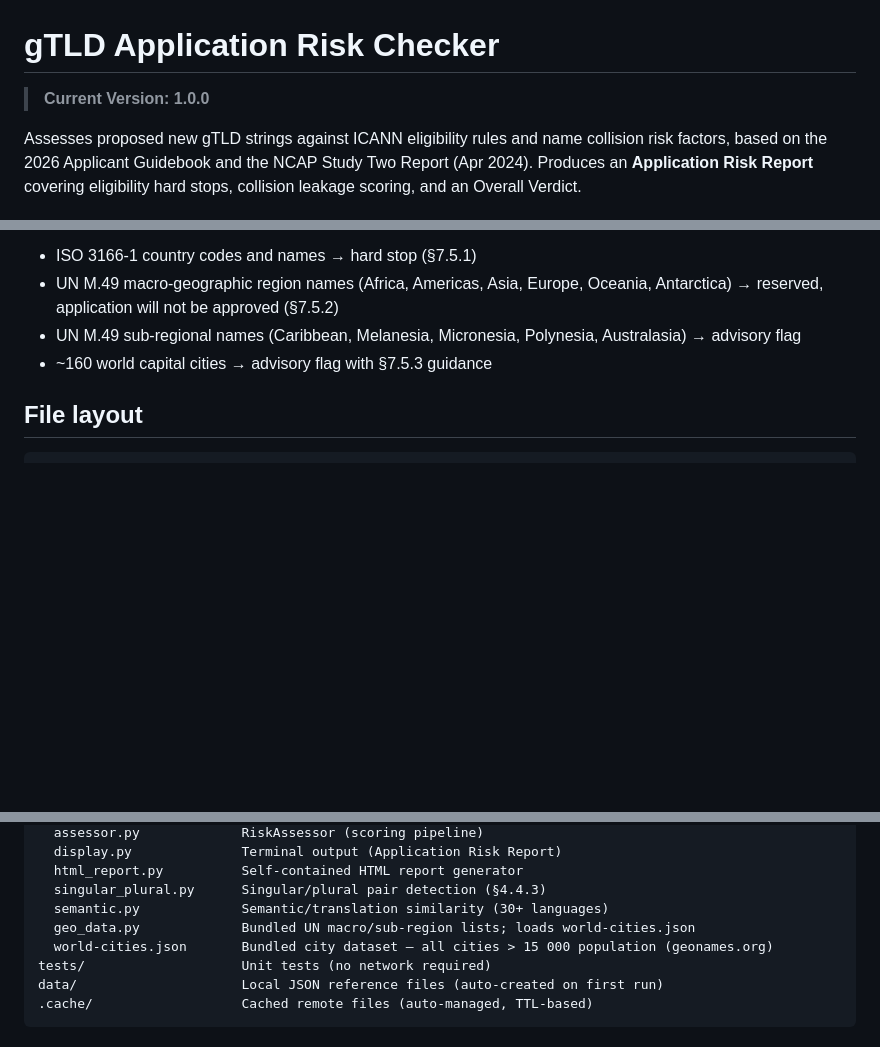
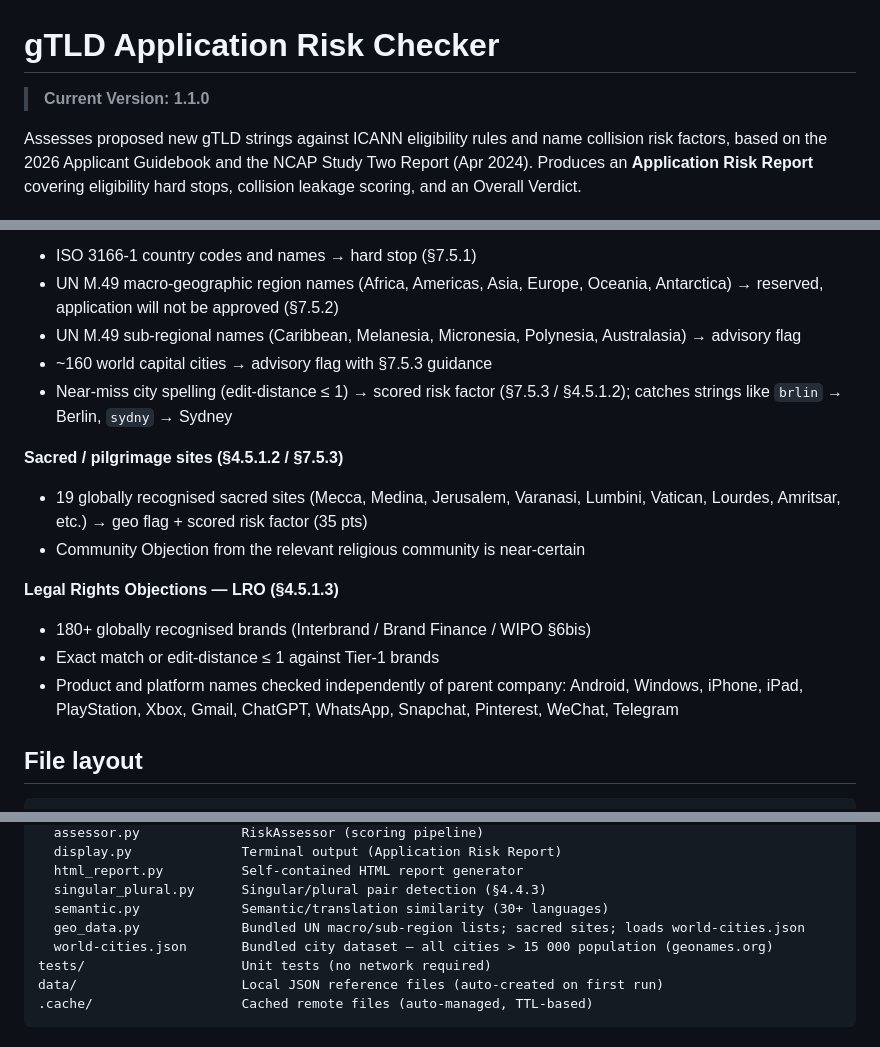
Before and after one commit to engerim42/collision_checker, a Markdown page: README.md, 3 parts joined by grey strips. Drawn GitHub-style; blank space fills up the shorter version.

Commit message:
Update README for v1.1.0: document new detection capabilities
- Bump version to 1.1.0
- Document near-miss city spelling detection (edit-distance ≤ 1, B1)
- Add Sacred / pilgrimage sites section (D2) with list of covered sites
  and community objection risk guidance
- Expand LRO section to call out product/platform names checked
  independently of parent company (C3): Android, Windows, iPhone, etc.
- Update geo_data.py description in file layout
- Add sacred sites to bundled data sources table

https://claude.ai/code/session_013ZHdTKXwoaUwTkXEwGkLi8

```diff
--- a/README.md
+++ b/README.md
@@ -1,5 +1,5 @@
 # gTLD Application Risk Checker
-> **Current Version: 1.0.0**
+> **Current Version: 1.1.0**
 
 Assesses proposed new gTLD strings against ICANN eligibility rules and name
 collision risk factors, based on the 2026 Applicant Guidebook and the NCAP
@@ -66,6 +66,20 @@ Inside the interactive prompt:
 - UN M.49 sub-regional names (Caribbean, Melanesia, Micronesia, Polynesia,
   Australasia) → advisory flag
 - ~160 world capital cities → advisory flag with §7.5.3 guidance
+- Near-miss city spelling (edit-distance ≤ 1) → scored risk factor (§7.5.3 /
+  §4.5.1.2); catches strings like `brlin` → Berlin, `sydny` → Sydney
+
+**Sacred / pilgrimage sites (§4.5.1.2 / §7.5.3)**
+- 19 globally recognised sacred sites (Mecca, Medina, Jerusalem, Varanasi,
+  Lumbini, Vatican, Lourdes, Amritsar, etc.) → geo flag + scored risk factor (35 pts)
+- Community Objection from the relevant religious community is near-certain
+
+**Legal Rights Objections — LRO (§4.5.1.3)**
+- 180+ globally recognised brands (Interbrand / Brand Finance / WIPO §6bis)
+- Exact match or edit-distance ≤ 1 against Tier-1 brands
+- Product and platform names checked independently of parent company: Android,
+  Windows, iPhone, iPad, PlayStation, Xbox, Gmail, ChatGPT, WhatsApp, Snapchat,
+  Pinterest, WeChat, Telegram
 
 ## File layout
 
@@ -84,7 +98,7 @@ lib/
   html_report.py          Self-contained HTML report generator
   singular_plural.py      Singular/plural pair detection (§4.4.3)
   semantic.py             Semantic/translation similarity (30+ languages)
-  geo_data.py             Bundled UN macro/sub-region lists; loads world-cities.json
+  geo_data.py             Bundled UN macro/sub-region lists; sacred sites; loads world-cities.json
   world-cities.json       Bundled city dataset — all cities > 15 000 population (geonames.org)
 tests/                    Unit tests (no network required)
 data/                     Local JSON reference files (auto-created on first run)
```
Also changed, not shown: other parts of README.md (+1 -0 lines).
